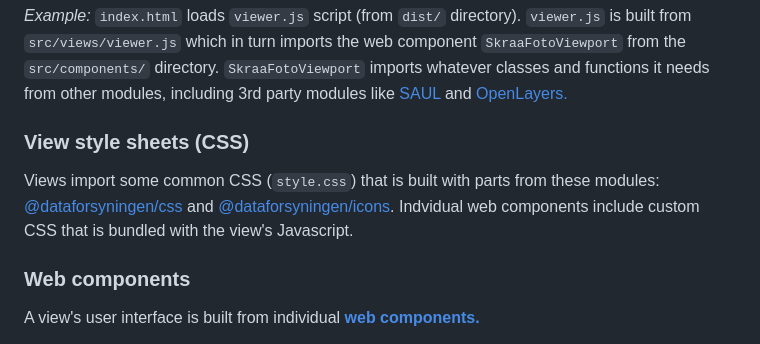
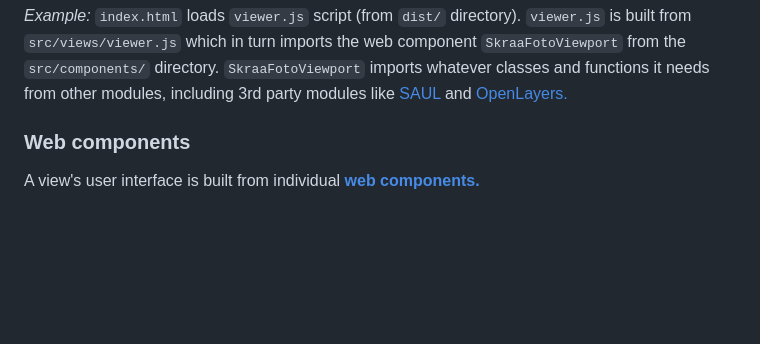
Before and after one commit to SDFIdk/skraafoto_frontend, a Markdown page: docs/tutorials/overview.md, the part around the change. Rendered like a GitHub page; blank space fills up the shorter version.

```diff
--- a/docs/tutorials/overview.md
+++ b/docs/tutorials/overview.md
@@ -73,10 +73,6 @@ Web components in turn communicate via events and a shared state store.
 `viewer.js` is built from `src/views/viewer.js` which in turn imports the web component `SkraaFotoViewport` from the `src/components/` directory.
 `SkraaFotoViewport` imports whatever classes and functions it needs from other modules, including 3rd party modules like [SAUL](https://www.npmjs.com/package/@dataforsyningen/saul) and [OpenLayers.](https://www.npmjs.com/package/ol)
 
-### View style sheets (CSS)
-
-Views import some common CSS (`style.css`) that is built with parts from these modules: [@dataforsyningen/css](https://www.npmjs.com/package/@dataforsyningen/css) and [@dataforsyningen/icons](https://www.npmjs.com/package/@dataforsyningen/icons).
-Indvidual web components include custom CSS that is bundled with the view's Javascript.
 
 ### Web components
 
```
